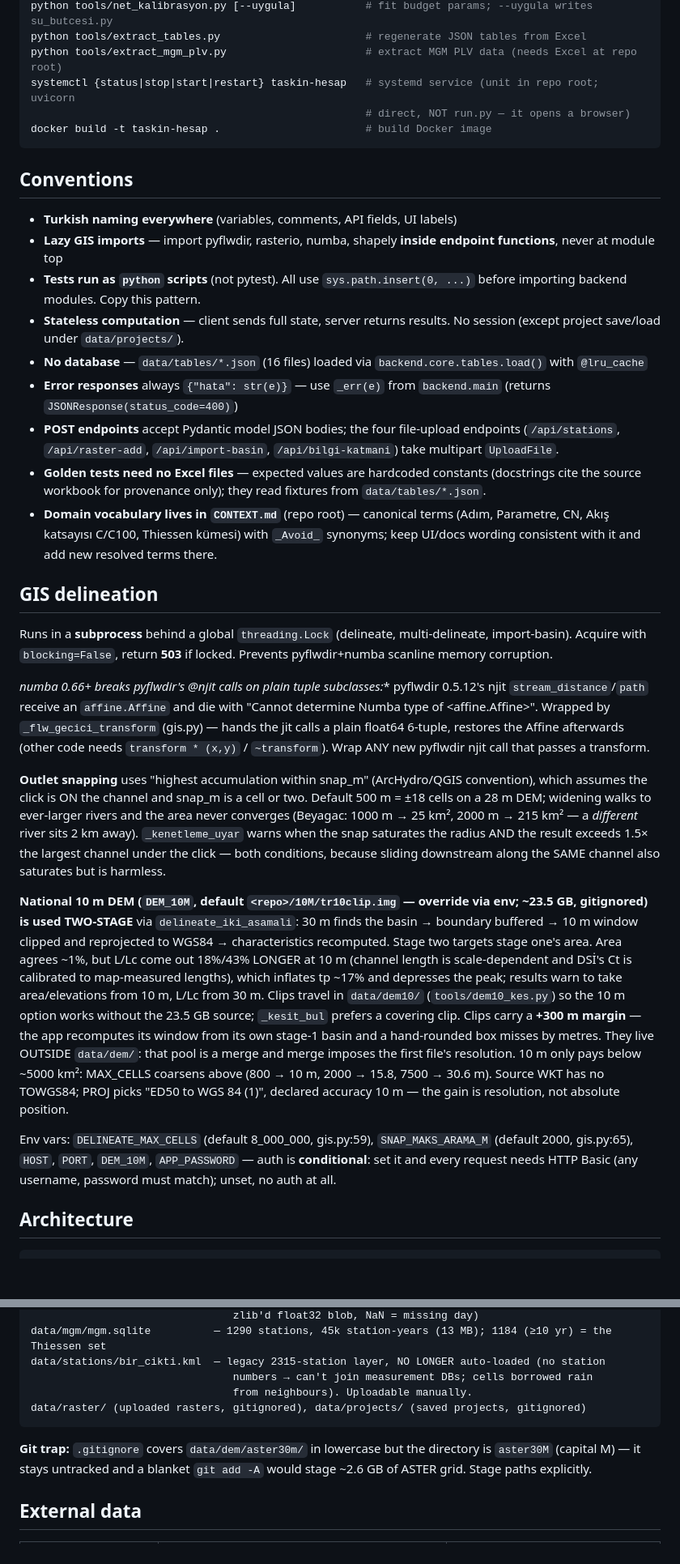
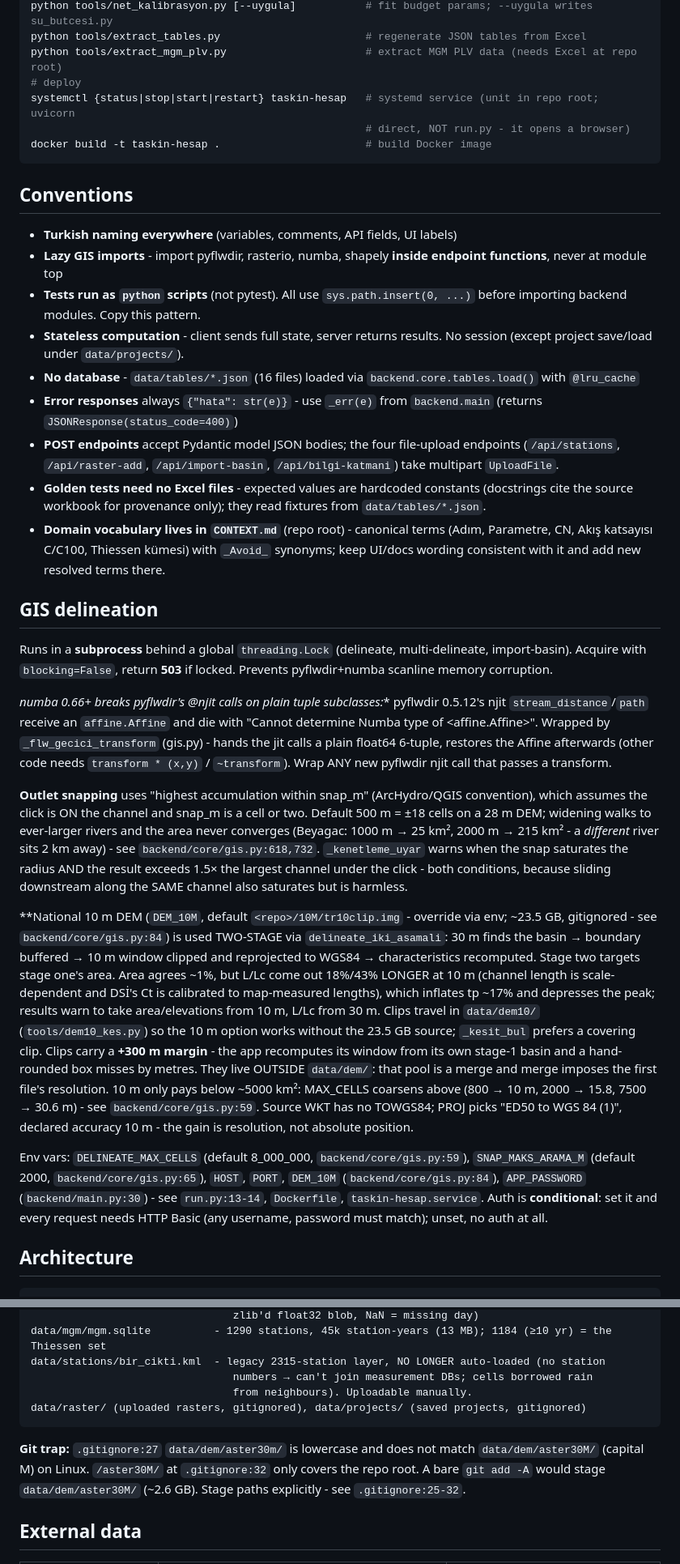
Before and after one commit to ismet/flood-compute, a Markdown page: AGENTS.md, 2 parts joined by grey strips. Shown at 81% size. GitHub-like rendering; blank space fills up the shorter version.

````diff
--- a/AGENTS.md
+++ b/AGENTS.md
@@ -38,34 +45,52 @@ python tools/net_yagis_dogrulama.py --yeniden-oku     # re-score saved basins ag
 python tools/net_kalibrasyon.py [--uygula]           # fit budget params; --uygula writes su_butcesi.py
 python tools/extract_tables.py                       # regenerate JSON tables from Excel
 python tools/extract_mgm_plv.py                      # extract MGM PLV data (needs Excel at repo root)
+# deploy
 systemctl {status|stop|start|restart} taskin-hesap   # systemd service (unit in repo root; uvicorn
-                                                     # direct, NOT run.py — it opens a browser)
+                                                     # direct, NOT run.py - it opens a browser)
 docker build -t taskin-hesap .                       # build Docker image
 ```
 
 ## Conventions
 
 - **Turkish naming everywhere** (variables, comments, API fields, UI labels)
-- **Lazy GIS imports** — import pyflwdir, rasterio, numba, shapely **inside endpoint functions**, never at module top
-- **Tests run as `python` scripts** (not pytest). All use `sys.path.insert(0, ...)` before importing backend modules. Copy this pattern.
-- **Stateless computation** — client sends full state, server returns results. No session (except project save/load under `data/projects/`).
-- **No database** — `data/tables/*.json` (16 files) loaded via `backend.core.tables.load()` with `@lru_cache`
-- **Error responses** always `{"hata": str(e)}` — use `_err(e)` from `backend.main` (returns `JSONResponse(status_code=400)`)
+- **Lazy GIS imports** - import pyflwdir, rasterio, numba, shapely **inside endpoint functions**, never at module top
+- **Tests run as `python` scripts** (not pytest).
+  All use `sys.path.insert(0, ...)` before importing backend modules.
+  Copy this pattern.
+- **Stateless computation** - client sends full state, server returns results.
+  No session (except project save/load under `data/projects/`).
+- **No database** - `data/tables/*.json` (16 files) loaded via `backend.core.tables.load()` with `@lru_cache`
+- **Error responses** always `{"hata": str(e)}` - use `_err(e)` from `backend.main` (returns `JSONResponse(status_code=400)`)
 - **POST endpoints** accept Pydantic model JSON bodies; the four file-upload endpoints (`/api/stations`, `/api/raster-add`, `/api/import-basin`, `/api/bilgi-katmani`) take multipart `UploadFile`.
-- **Golden tests need no Excel files** — expected values are hardcoded constants (docstrings cite the source workbook for provenance only); they read fixtures from `data/tables/*.json`.
-- **Domain vocabulary lives in `CONTEXT.md`** (repo root) — canonical terms (Adım, Parametre, CN, Akış katsayısı C/C100, Thiessen kümesi) with `_Avoid_` synonyms; keep UI/docs wording consistent with it and add new resolved terms there.
+- **Golden tests need no Excel files** - expected values are hardcoded constants (docstrings cite the source workbook for provenance only); they read fixtures from `data/tables/*.json`.
+- **Domain vocabulary lives in `CONTEXT.md`** (repo root) - canonical terms (Adım, Parametre, CN, Akış katsayısı C/C100, Thiessen kümesi) with `_Avoid_` synonyms; keep UI/docs wording consistent with it and add new resolved terms there.
 
 ## GIS delineation
 
-Runs in a **subprocess** behind a global `threading.Lock` (delineate, multi-delineate, import-basin). Acquire with `blocking=False`, return **503** if locked. Prevents pyflwdir+numba scanline memory corruption.
+Runs in a **subprocess** behind a global `threading.Lock` (delineate, multi-delineate, import-basin).
+Acquire with `blocking=False`, return **503** if locked.
+Prevents pyflwdir+numba scanline memory corruption.
 
-**numba 0.66+ breaks pyflwdir's @njit calls on plain tuple* subclasses:** pyflwdir 0.5.12's njit `stream_distance`/`path` receive an `affine.Affine` and die with "Cannot determine Numba type of &lt;affine.Affine&gt;". Wrapped by `_flw_gecici_transform` (gis.py) — hands the jit calls a plain float64 6-tuple, restores the Affine afterwards (other code needs `transform * (x,y)` / `~transform`). Wrap ANY new pyflwdir njit call that passes a transform.
+**numba 0.66+ breaks pyflwdir's @njit calls on plain tuple* subclasses:** pyflwdir 0.5.12's njit `stream_distance`/`path` receive an `affine.Affine` and die with "Cannot determine Numba type of <affine.Affine>".
+Wrapped by `_flw_gecici_transform` (gis.py) - hands the jit calls a plain float64 6-tuple, restores the Affine afterwards (other code needs `transform * (x,y)` / `~transform`).
+Wrap ANY new pyflwdir njit call that passes a transform.
 
-**Outlet snapping** uses "highest accumulation within snap_m" (ArcHydro/QGIS convention), which assumes the click is ON the channel and snap_m is a cell or two. Default 500 m = ±18 cells on a 28 m DEM; widening walks to ever-larger rivers and the area never converges (Beyagac: 1000 m → 25 km², 2000 m → 215 km² — a *different* river sits 2 km away). `_kenetleme_uyar` warns when the snap saturates the radius AND the result exceeds 1.5× the largest channel under the click — both conditions, because sliding downstream along the SAME channel also saturates but is harmless.
+**Outlet snapping** uses "highest accumulation within snap_m" (ArcHydro/QGIS convention), which assumes the click is ON the channel and snap_m is a cell or two.
+Default 500 m = ±18 cells on a 28 m DEM; widening walks to ever-larger rivers and the area never converges (Beyagac: 1000 m → 25 km², 2000 m → 215 km² - a *different* river sits 2 km away) - see `backend/core/gis.py:618,732`.
+`_kenetleme_uyar` warns when the snap saturates the radius AND the result exceeds 1.5× the largest channel under the click - both conditions, because sliding downstream along the SAME channel also saturates but is harmless.
 
-**National 10 m DEM (`DEM_10M`, default `<repo>/10M/tr10clip.img` — override via env; ~23.5 GB, gitignored) is used TWO-STAGE** via `delineate_iki_asamali`: 30 m finds the basin → boundary buffered → 10 m window clipped and reprojected to WGS84 → characteristics recomputed. Stage two targets stage one's area. Area agrees ~1%, but L/Lc come out 18%/43% LONGER at 10 m (channel length is scale-dependent and DSİ's Ct is calibrated to map-measured lengths), which inflates tp ~17% and depresses the peak; results warn to take area/elevations from 10 m, L/Lc from 30 m. Clips travel in `data/dem10/` (`tools/dem10_kes.py`) so the 10 m option works without the 23.5 GB source; `_kesit_bul` prefers a covering clip. Clips carry a **+300 m margin** — the app recomputes its window from its own stage-1 basin and a hand-rounded box misses by metres. They live OUTSIDE `data/dem/`: that pool is a merge and merge imposes the first file's resolution. 10 m only pays below ~5000 km²: MAX_CELLS coarsens above (800 → 10 m, 2000 → 15.8, 7500 → 30.6 m). Source WKT has no TOWGS84; PROJ picks "ED50 to WGS 84 (1)", declared accuracy 10 m — the gain is resolution, not absolute position.
+**National 10 m DEM (`DEM_10M`, default `<repo>/10M/tr10clip.img` - override via env; ~23.5 GB, gitignored - see `backend/core/gis.py:84`) is used TWO-STAGE via `delineate_iki_asamali`: 30 m finds the basin → boundary buffered → 10 m window clipped and reprojected to WGS84 → characteristics recomputed.
+Stage two targets stage one's area.
+Area agrees ~1%, but L/Lc come out 18%/43% LONGER at 10 m (channel length is scale-dependent and DSİ's Ct is calibrated to map-measured lengths), which inflates tp ~17% and depresses the peak; results warn to take area/elevations from 10 m, L/Lc from 30 m.
+Clips travel in `data/dem10/` (`tools/dem10_kes.py`) so the 10 m option works without the 23.5 GB source; `_kesit_bul` prefers a covering clip.
+Clips carry a **+300 m margin** - the app recomputes its window from its own stage-1 basin and a hand-rounded box misses by metres.
+They live OUTSIDE `data/dem/`: that pool is a merge and merge imposes the first file's resolution.
+10 m only pays below ~5000 km²: MAX_CELLS coarsens above (800 → 10 m, 2000 → 15.8, 7500 → 30.6 m) - see `backend/core/gis.py:59`.
+Source WKT has no TOWGS84; PROJ picks "ED50 to WGS 84 (1)", declared accuracy 10 m - the gain is resolution, not absolute position.
 
-Env vars: `DELINEATE_MAX_CELLS` (default 8_000_000, gis.py:59), `SNAP_MAKS_ARAMA_M` (default 2000, gis.py:65), `HOST`, `PORT`, `DEM_10M`, `APP_PASSWORD` — auth is **conditional**: set it and every request needs HTTP Basic (any username, password must match); unset, no auth at all.
+Env vars: `DELINEATE_MAX_CELLS` (default 8_000_000, `backend/core/gis.py:59`), `SNAP_MAKS_ARAMA_M` (default 2000, `backend/core/gis.py:65`), `HOST`, `PORT`, `DEM_10M` (`backend/core/gis.py:84`), `APP_PASSWORD` (`backend/main.py:30`) - see `run.py:13-14`, `Dockerfile`, `taskin-hesap.service`.
+Auth is **conditional**: set it and every request needs HTTP Basic (any username, password must match); unset, no auth at all.
 
 ## Architecture
 
@@ -151,12 +183,15 @@ data/su/su.sqlite            — daily flows 1934–2015 (2909 stations, 11.5 MB
                                 zlib'd float32 blob, NaN = missing day)
-data/mgm/mgm.sqlite          — 1290 stations, 45k station-years (13 MB); 1184 (≥10 yr) = the Thiessen set
-data/stations/bir_cikti.kml  — legacy 2315-station layer, NO LONGER auto-loaded (no station
+data/mgm/mgm.sqlite          - 1290 stations, 45k station-years (13 MB); 1184 (≥10 yr) = the Thiessen set
+data/stations/bir_cikti.kml  - legacy 2315-station layer, NO LONGER auto-loaded (no station
                                 numbers → can't join measurement DBs; cells borrowed rain
                                 from neighbours). Uploadable manually.
 data/raster/ (uploaded rasters, gitignored), data/projects/ (saved projects, gitignored)
 ```
 
-**Git trap:** `.gitignore` covers `data/dem/aster30m/` in lowercase but the directory is `aster30M` (capital M) — it stays untracked and a blanket `git add -A` would stage ~2.6 GB of ASTER grid. Stage paths explicitly.
+**Git trap:** `.gitignore:27` `data/dem/aster30m/` is lowercase and does not match `data/dem/aster30M/` (capital M) on Linux.
+`/aster30M/` at `.gitignore:32` only covers the repo root.
+A bare `git add -A` would stage `data/dem/aster30M/` (~2.6 GB).
+Stage paths explicitly - see `.gitignore:25-32`.
 
 ## External data
 
````
Also changed, not shown: other parts of AGENTS.md (+87 -56 lines).
